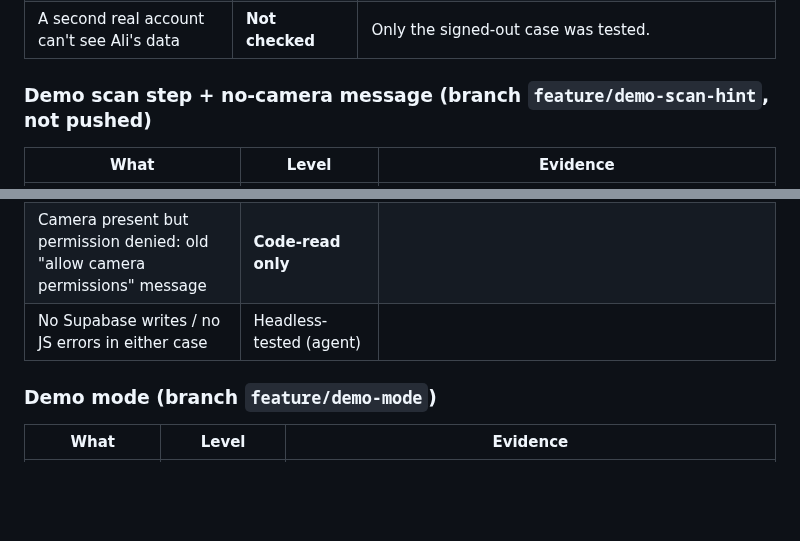
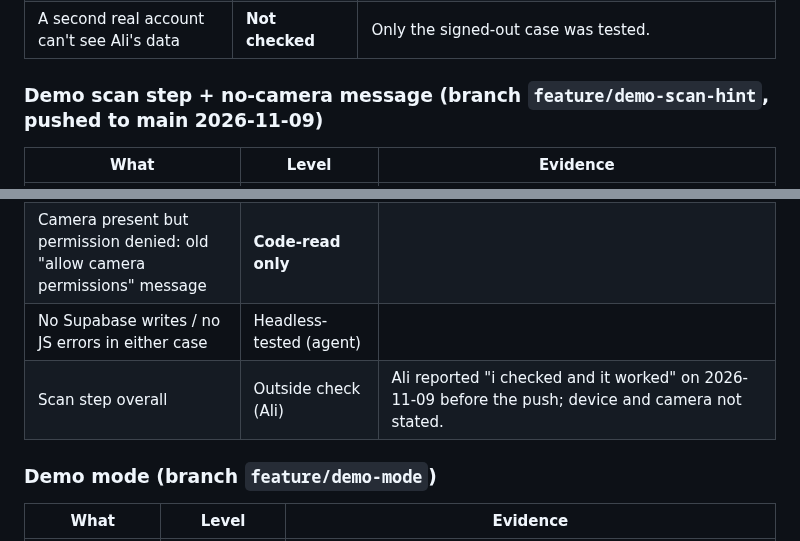
Before and after one commit to AliMorty/calorie_tracker, a Markdown page: docs/VERIFICATION_LOG.md, 2 parts joined by grey strips. Drawn GitHub-style; blank space fills up the shorter version.

Commit message:
Verification log: record Ali's check of the scan step
Co-Authored-By: Claude Opus 5.5 <noreply@anthropic.com>

```diff
--- a/docs/VERIFICATION_LOG.md
+++ b/docs/VERIFICATION_LOG.md
@@ -28,7 +28,7 @@ trustworthy and which were only written and read. Newest entries at the top.
 | Ali's own saved foods still appear when signed in | **Not checked** | Ask Ali to search for one of their saved foods while signed in. |
 | A second real account can't see Ali's data | **Not checked** | Only the signed-out case was tested. |
 
-### Demo scan step + no-camera message (branch `feature/demo-scan-hint`, not pushed)
+### Demo scan step + no-camera message (branch `feature/demo-scan-hint`, pushed to main 2026-11-09)
 | What | Level | Evidence |
 |---|---|---|
 | 5th hint "Scan a packaged food's barcode" ticks after a successful scan | Headless-tested (agent), fake camera | Chromium's fake camera fed a generated EAN-13 image of 3017620422003; scanner read it, Open Food Facts returned "Nutella" (539 cal/100 g), hint ticked. Real webcam / phone camera not used. |
@@ -36,6 +36,7 @@ trustworthy and which were only written and read. Newest entries at the top.
 | No camera: scan button says "No camera found…" instead of "allow permissions" | Headless-tested (agent) | Alert text captured; scanner closed again. |
 | Camera present but permission denied: old "allow camera permissions" message | **Code-read only** | |
 | No Supabase writes / no JS errors in either case | Headless-tested (agent) | |
+| Scan step overall | Outside check (Ali) | Ali reported "i checked and it worked" on 2026-11-09 before the push; device and camera not stated. |
 
 ### Demo mode (branch `feature/demo-mode`)
 | What | Level | Evidence |
```
